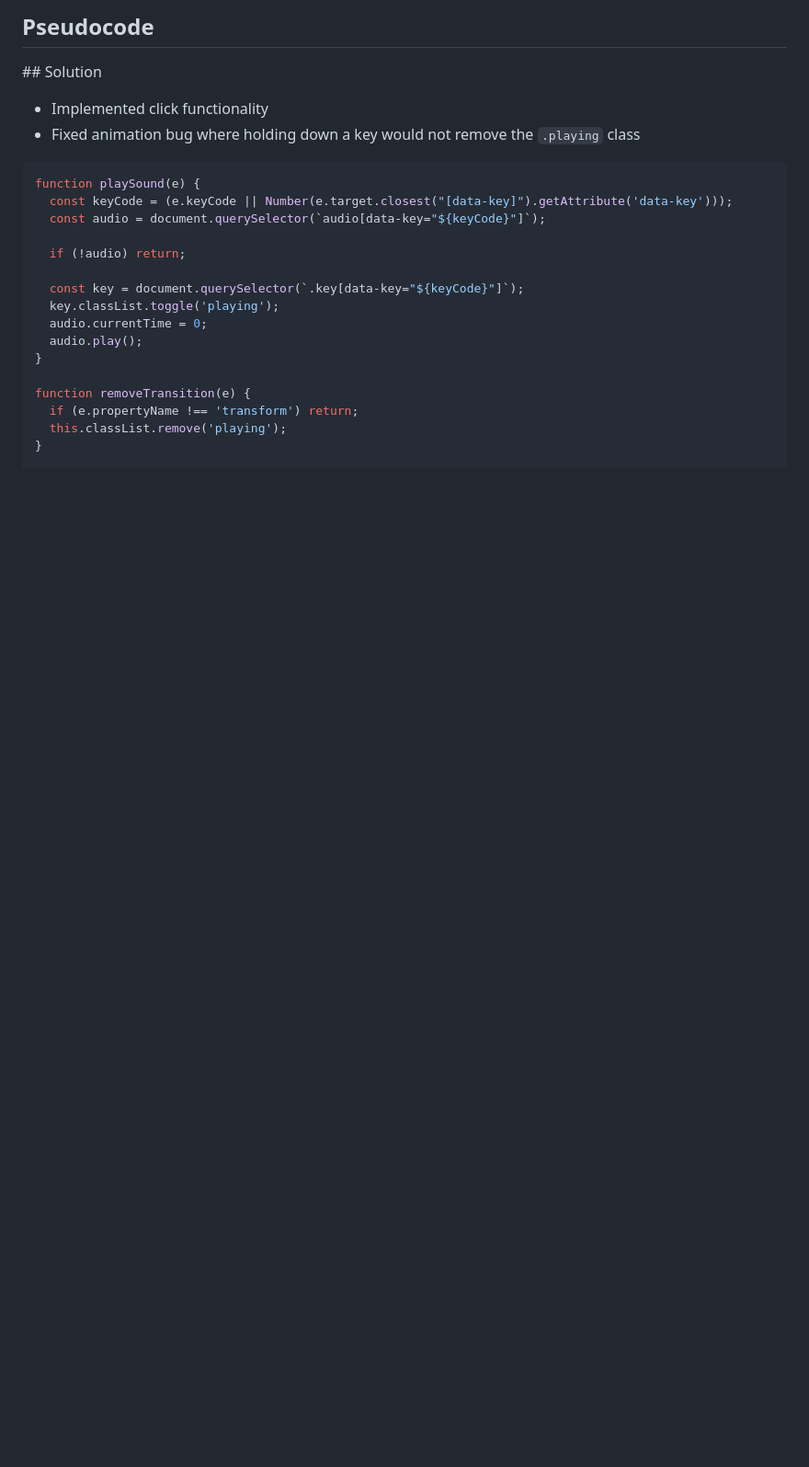
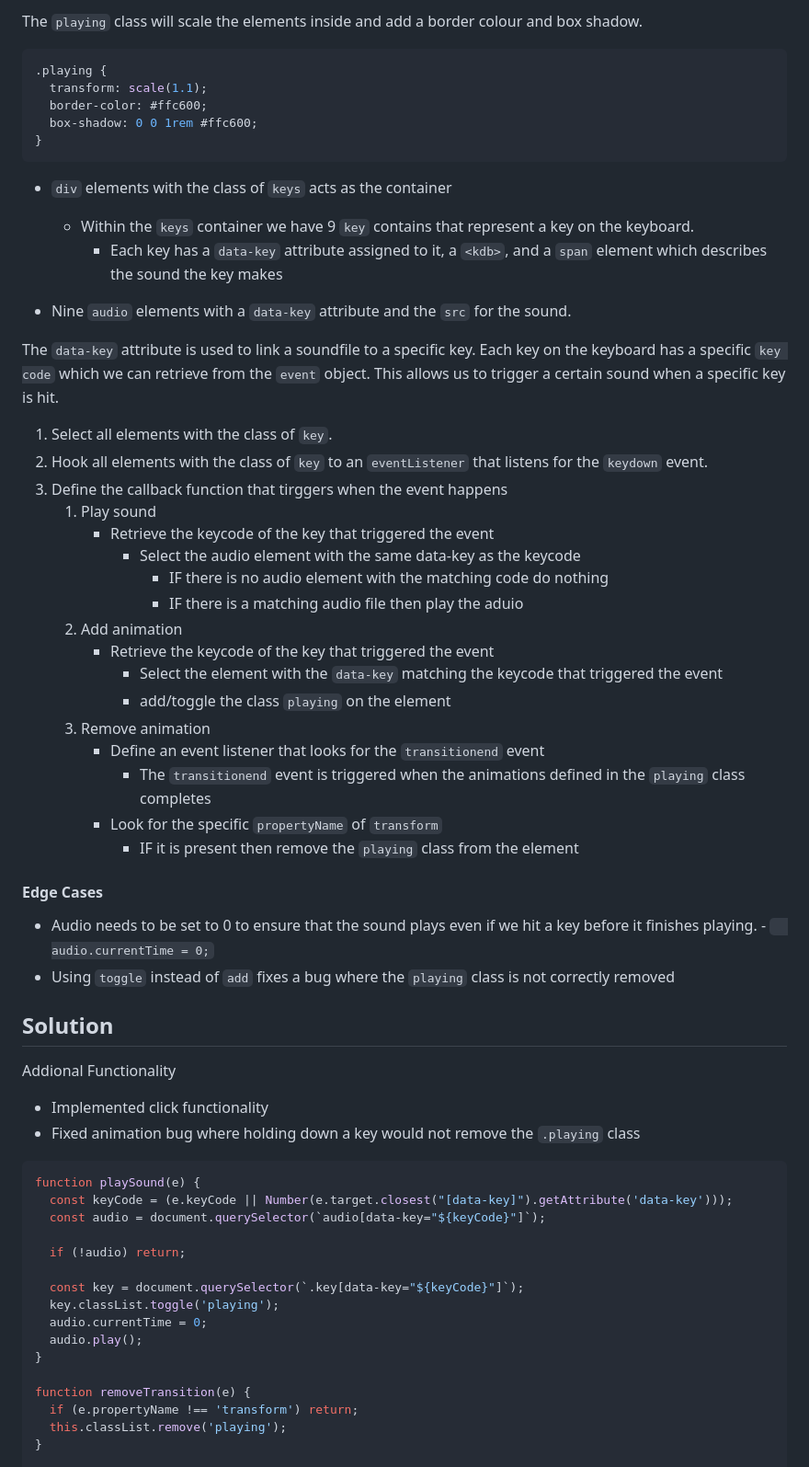
Before and after one commit to tsunghotang/JavaScript30, a Markdown page: 01 - JavaScript Drum Kit/README.md, the part around one of its changes. Shown at 92% size. GitHub-like rendering; blank space fills up the shorter version.

````diff
--- a/01 - JavaScript Drum Kit/README.md
+++ b/01 - JavaScript Drum Kit/README.md
@@ -59,11 +112,57 @@ We achieve this with:
 
 
 
-## Pseudocode
+The `playing` class will scale the elements inside and add a border colour and box shadow.
+
+```css
+.playing {
+  transform: scale(1.1);
+  border-color: #ffc600;
+  box-shadow: 0 0 1rem #ffc600;
+}
+```
 
 
 
-## Solution
+* `div` elements with the class of `keys` acts as the container
+
+  * Within the `keys` container we have 9 `key` contains that represent a key on the keyboard.
+    * Each key has a `data-key` attribute assigned to it, a `<kdb>`, and a `span` element which describes the sound the key makes
+
+* Nine `audio` elements with a `data-key` attribute and the `src` for the sound.
+
+
+
+The `data-key` attribute is used to link a soundfile to a specific key. Each key on the keyboard has a specific `key code`  which we can retrieve from the `event` object. This allows us to trigger a certain sound when a specific key is hit.
+
+
+
+1. Select all elements with the class of `key`.
+2. Hook all elements with the class of `key` to an `eventListener` that listens for the `keydown` event.
+3. Define the callback function that tirggers when the event happens
+   1. Play sound
+      * Retrieve the keycode of the key that triggered the event
+        * Select the audio element with the same data-key as the keycode
+          * IF there is no audio element with the matching code do nothing
+          * IF there is a matching audio file then play the aduio
+   2. Add animation
+      * Retrieve the keycode of the key that triggered the event
+        * Select the element with the `data-key` matching the keycode that triggered the event
+        * add/toggle the class `playing` on the element
+   3. Remove animation
+      * Define an event listener that looks for the `transitionend` event
+        * The `transitionend` event is triggered when the animations defined in the `playing` class completes
+      * Look for the specific `propertyName` of `transform`
+        * IF it is present then remove the `playing` class from the element
+
+#### Edge Cases
+
+* Audio needs to be set to 0 to ensure that the sound plays even if we hit a key before it finishes playing. - `  audio.currentTime = 0;`
+* Using `toggle` instead of `add` fixes a bug where the `playing` class is not correctly removed
+
+## Solution
+
+Addional Functionality
 
 * Implemented click functionality
 * Fixed animation bug where holding down a key would not remove the `.playing` class
````
Also changed, not shown: other parts of 01 - JavaScript Drum Kit/README.md (+60 -8 lines).
